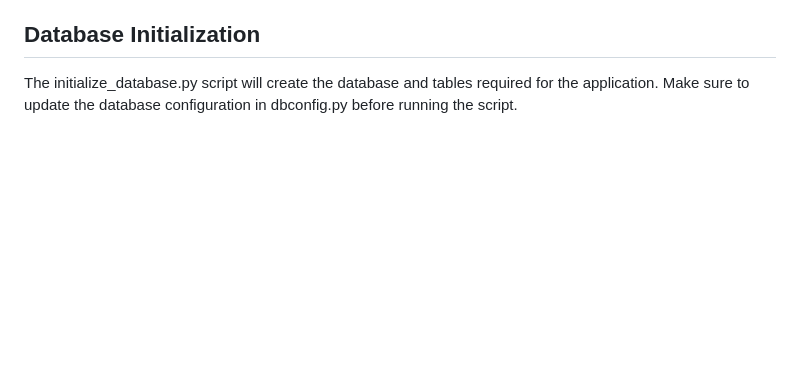
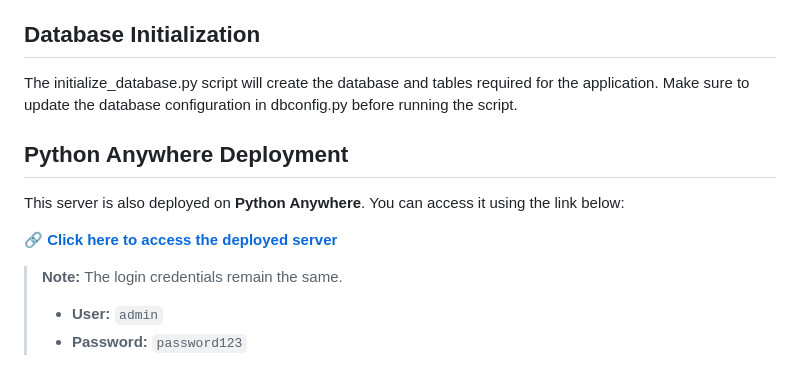
Before and after one commit to DaveAero/data-representation-project, a Markdown page: README.md, the part around the change. Rendered like a GitHub page; blank space fills up the shorter version.

```diff
--- a/README.md
+++ b/README.md
@@ -113,3 +113,14 @@ Click the "Logout" button on the top-right corner to log out of the application.
 
 ## Database Initialization
 The initialize_database.py script will create the database and tables required for the application. Make sure to update the database configuration in dbconfig.py before running the script.
+
+## Python Anywhere Deployment
+
+This server is also deployed on **Python Anywhere**. You can access it using the link below:
+
+🔗 **[Click here to access the deployed server](https://davidgerburke.pythonanywhere.com/)**
+
+> **Note:** The login credentials remain the same.
+>
+> - **User:** `admin`
+> - **Password:** `password123`
```
